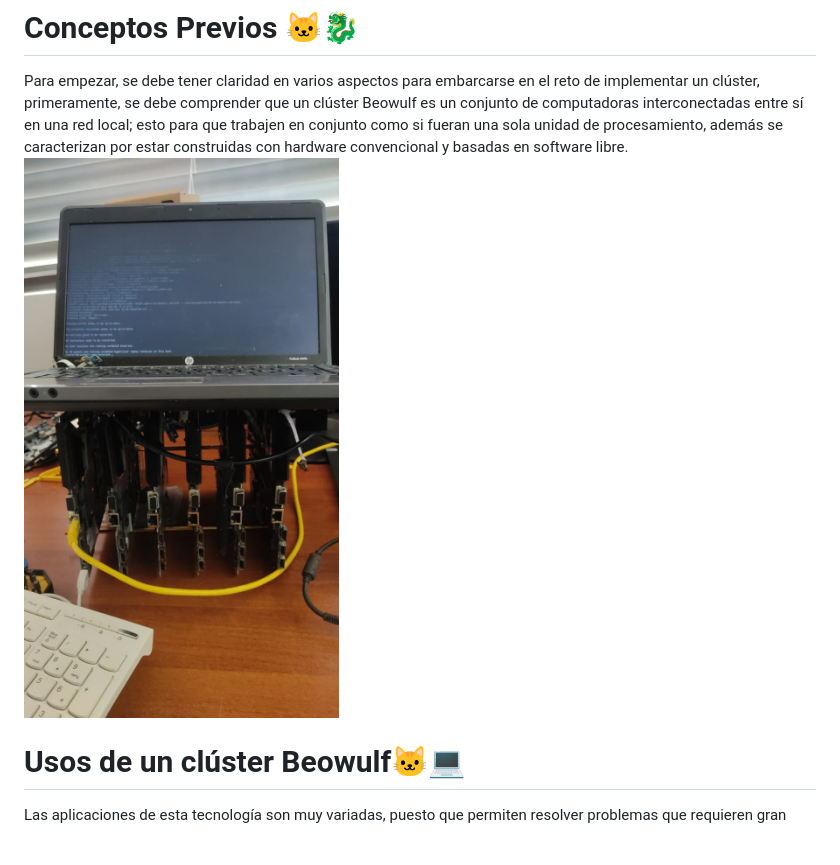
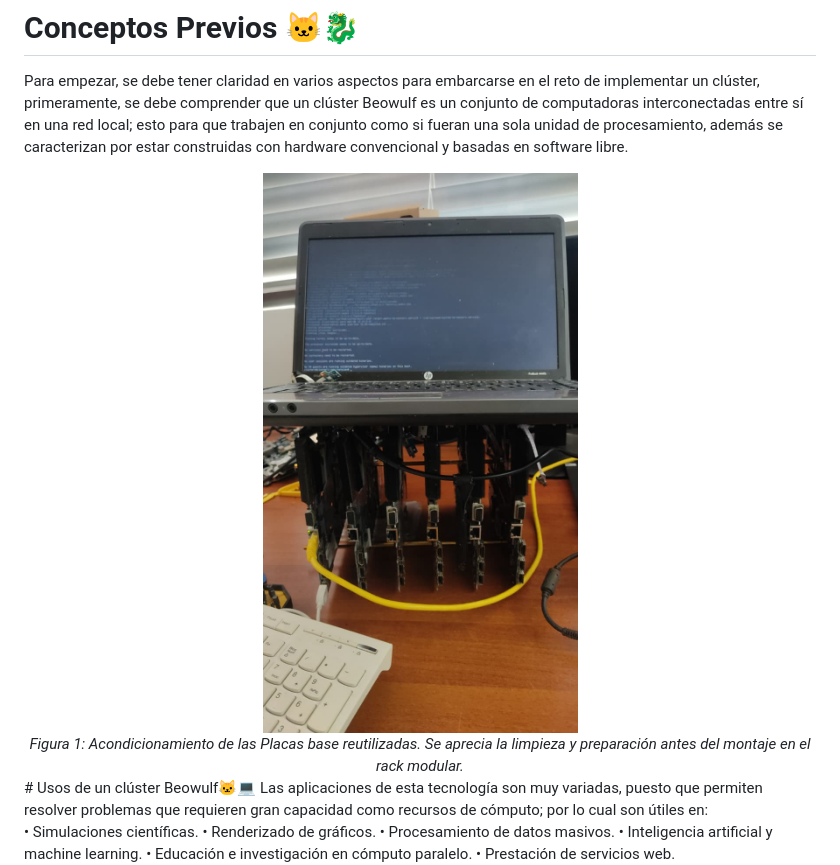
Before and after one commit to JhonathanBaron/Cluster-Basado-en-Green-Computing, a Markdown page: Conceptos_Previos.md, the part around the change. Rendered like a GitHub page; blank space fills up the shorter version.

```diff
--- a/Conceptos_Previos.md
+++ b/Conceptos_Previos.md
@@ -3,8 +3,11 @@ Para empezar, se debe tener claridad en varios aspectos para embarcarse en el re
 primeramente, se debe comprender que un clúster Beowulf es un conjunto de computadoras interconectadas entre sí
 en una red local; esto para que trabajen en conjunto como si fueran una sola unidad de procesamiento, además se
 caracterizan por estar construidas con hardware convencional y basadas en software libre.
-![Acondicionamiento de las Placas usadas en mi cluster](https://github.com/JhonathanBaron/Cluster-Basado-en-Green-Computing/blob/1262ef96d0f9bf7807c948bb299ffe6009dce77a/Imagenes/cluster_v2.jpeg)
-
+<div align="center">
+  <img src="https://raw.githubusercontent.com/JhonathanBaron/Cluster-Basado-en-Green-Computing/main/Imagenes/cluster_v2.jpeg" width="80%" alt="Proceso de acondicionamiento de placas HP Probook 4420s">
+  <br>
+  <em>Figura 1: Acondicionamiento de las Placas base reutilizadas. Se aprecia la limpieza y preparación antes del montaje en el rack modular.</em>
+</div>
 # Usos de un clúster Beowulf🐱‍💻
 Las aplicaciones de esta tecnología son muy variadas, puesto que permiten resolver problemas que requieren gran
 capacidad como recursos de cómputo; por lo cual son útiles en:
```
